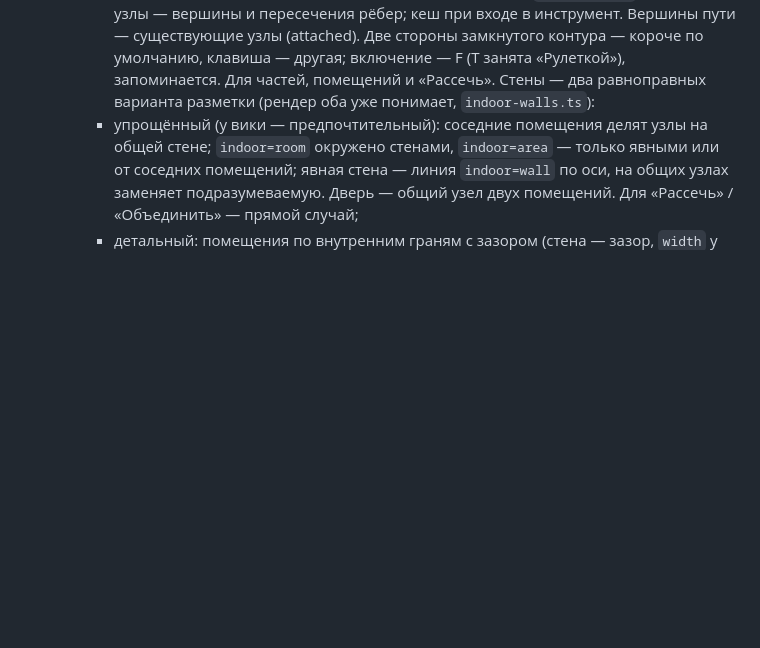
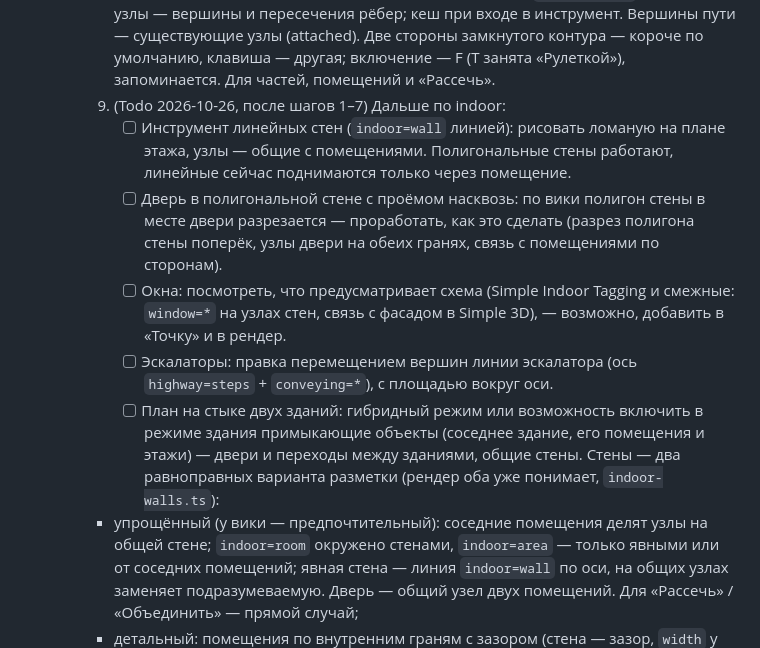
Before and after one commit to FelisPimeja/osm-simple3d-editor, a Markdown page: PLAN.md, the part around the change. GitHub-like rendering; blank space fills up the shorter version.

Commit message:
PLAN: todo по indoor — линейные стены, двери в полигональных стенах с проёмом, окна, правка эскалаторов, план на стыке зданий
Co-authored-by: Claude <noreply@anthropic.com>

```diff
--- a/PLAN.md
+++ b/PLAN.md
@@ -301,6 +301,18 @@
          входе в инструмент. Вершины пути — существующие узлы (attached). Две стороны замкнутого контура — короче по
          умолчанию, клавиша — другая; включение — F (T занята «Рулеткой»), запоминается. Для частей, помещений и
          «Рассечь».
+      9. (Todo 2026-10-26, после шагов 1–7) Дальше по indoor:
+         - [ ] Инструмент линейных стен (`indoor=wall` линией): рисовать ломаную на плане этажа, узлы — общие с
+               помещениями. Полигональные стены работают, линейные сейчас поднимаются только через помещение.
+         - [ ] Дверь в полигональной стене с проёмом насквозь: по вики полигон стены в месте двери разрезается —
+               проработать, как это сделать (разрез полигона стены поперёк, узлы двери на обеих гранях, связь с
+               помещениями по сторонам).
+         - [ ] Окна: посмотреть, что предусматривает схема (Simple Indoor Tagging и смежные: `window=*` на узлах стен,
+               связь с фасадом в Simple 3D), — возможно, добавить в «Точку» и в рендер.
+         - [ ] Эскалаторы: правка перемещением вершин линии эскалатора (ось `highway=steps` + `conveying=*`), с
+               площадью вокруг оси.
+         - [ ] План на стыке двух зданий: гибридный режим или возможность включить в режиме здания примыкающие объекты
+               (соседнее здание, его помещения и этажи) — двери и переходы между зданиями, общие стены.
       Стены — два равноправных варианта разметки (рендер оба уже понимает, `indoor-walls.ts`):
       - упрощённый (у вики — предпочтительный): соседние помещения делят узлы на общей стене; `indoor=room`
         окружено стенами, `indoor=area` — только явными или от соседних помещений; явная стена — линия
```
